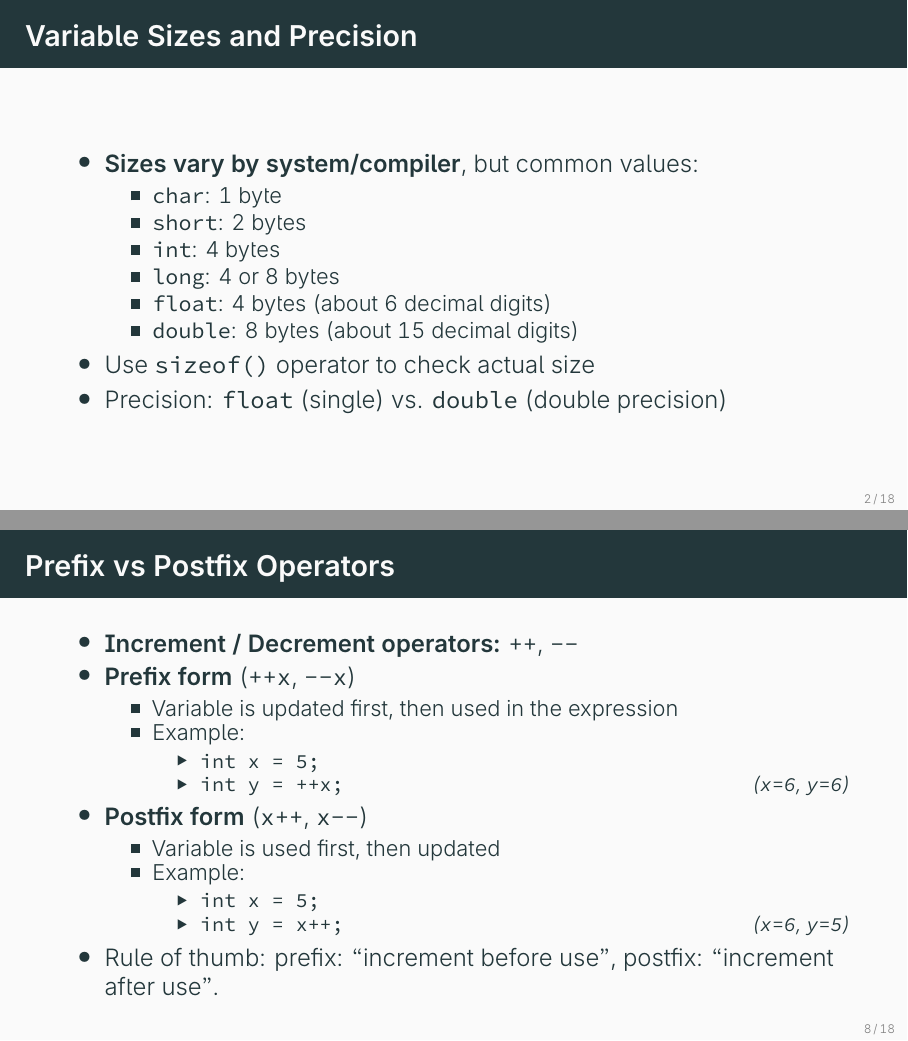
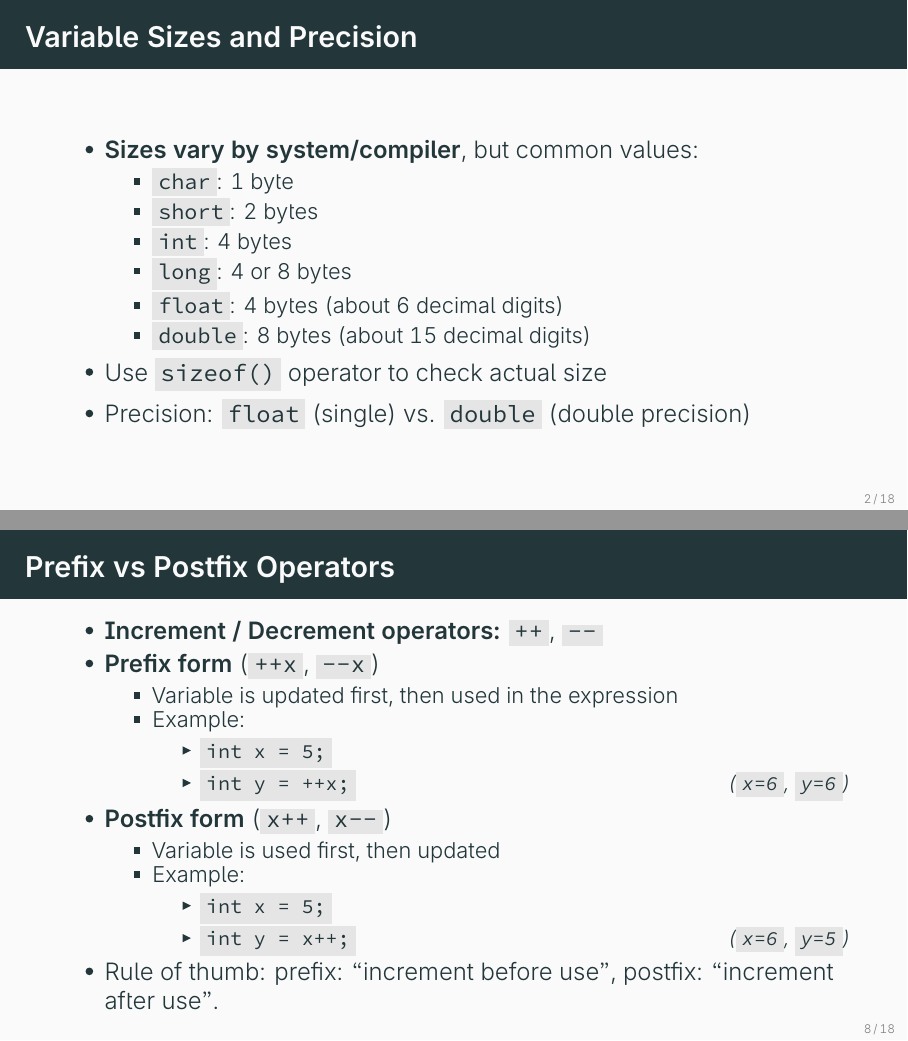
Before and after one commit to ami-null/c-course, LaTeX slides (05_data-types_variables_operators/05_data-types_variables_operators.tex): pages 5 and 12 of 26, joined at a grey line. The pictures show the PDF file 05_data-types_variables_operators/05_data-types_variables_operators.pdf that the author committed with the source.

Commit message:
texttt -> textttbg

```diff
--- a/05_data-types_variables_operators/05_data-types_variables_operators.tex
+++ b/05_data-types_variables_operators/05_data-types_variables_operators.tex
@@ -50,15 +50,15 @@
         \begin{itemize}
             \item \textbf{Sizes vary by system/compiler}, but common values:
                 \begin{itemize}
-                    \item \texttt{char}: 1 byte
-                    \item \texttt{short}: 2 bytes
-                    \item \texttt{int}: 4 bytes
-                    \item \texttt{long}: 4 or 8 bytes
-                    \item \texttt{float}: 4 bytes (about 6 decimal digits)
-                    \item \texttt{double}: 8 bytes (about 15 decimal digits)
+                    \item \textttbg{char}: 1 byte
+                    \item \textttbg{short}: 2 bytes
+                    \item \textttbg{int}: 4 bytes
+                    \item \textttbg{long}: 4 or 8 bytes
+                    \item \textttbg{float}: 4 bytes (about 6 decimal digits)
+                    \item \textttbg{double}: 8 bytes (about 15 decimal digits)
                 \end{itemize}
-            \item Use \texttt{sizeof()} operator to check actual size
-            \item Precision: \texttt{float} (single) vs. \texttt{double} (double precision)
+            \item Use \textttbg{sizeof()} operator to check actual size
+            \item Precision: \textttbg{float} (single) vs. \textttbg{double} (double precision)
         \end{itemize}
     \end{frame}
 
@@ -101,13 +101,13 @@
             \item \textbf{Implicit casting (type promotion):}
                 \begin{itemize}
                     \item Done automatically by the compiler
-                    \item Example: \texttt{int x = 5; double y = x;} \hfill \emph{(x promoted to double)}
+                    \item Example: \textttbg{int x = 5; double y = x;} \hfill \emph{(x promoted to double)}
                 \end{itemize}
             \item \textbf{Explicit casting:}
                 \begin{itemize}
                     \item Done by the programmer using cast operator
-                    \item Syntax: \texttt{(type) expression}
-                    \item Example: \texttt{double a = 5.7; int b = (int)a;} \hfill \emph{(b = 5)}
+                    \item Syntax: \textttbg{(type) expression}
+                    \item Example: \textttbg{double a = 5.7; int b = (int)a;} \hfill \emph{(b = 5)}
                 \end{itemize}
             \item Use casting carefully: may cause data loss (e.g., truncation)
         \end{itemize}
@@ -143,23 +143,23 @@
 
     \begin{frame}{Prefix vs Postfix Operators}
         \begin{itemize}
-            \item \textbf{Increment / Decrement operators:} \texttt{++}, \texttt{--}
-            \item \textbf{Prefix form} (\texttt{++x}, \texttt{--x})
+            \item \textbf{Increment / Decrement operators:} \textttbg{++}, \textttbg{--}
+            \item \textbf{Prefix form} (\textttbg{++x}, \textttbg{--x})
                 \begin{itemize}
                     \item Variable is updated first, then used in the expression
                     \item Example:
                         \begin{itemize}
-                            \item \texttt{int x = 5;}
-                            \item \texttt{int y = ++x;} \hfill \emph{(\texttt{x=6}, \texttt{y=6})}
+                            \item \textttbg{int x = 5;}
+                            \item \textttbg{int y = ++x;} \hfill \emph{(\textttbg{x=6}, \textttbg{y=6})}
                         \end{itemize}
                 \end{itemize}
-            \item \textbf{Postfix form} (\texttt{x++}, \texttt{x--})
+            \item \textbf{Postfix form} (\textttbg{x++}, \textttbg{x--})
                 \begin{itemize}
                     \item Variable is used first, then updated
                     \item Example:
                         \begin{itemize}
-                            \item \texttt{int x = 5;}
-                            \item \texttt{int y = x++;} \hfill \emph{(\texttt{x=6}, \texttt{y=5})}
+                            \item \textttbg{int x = 5;}
+                            \item \textttbg{int y = x++;} \hfill \emph{(\textttbg{x=6}, \textttbg{y=5})}
                         \end{itemize}
                 \end{itemize}
             \item Rule of thumb: prefix: ``increment before use", postfix: ``increment after use".
@@ -213,18 +213,18 @@
 
         Examples (highest to lowest):
             \begin{itemize}
-                \item \texttt{()}: Parentheses
-                \item \texttt{*}, \texttt{/}, \texttt{\%}: Multiplication, Division, Modulo
-                \item \texttt{+}, \texttt{-}: Addition, Subtraction
-                \item \texttt{<}, \texttt{>}, \texttt{<=}, \texttt{>=}: Relational
-                \item \texttt{==}, \texttt{!=}: Equality
-                \item \texttt{\&\&}: Logical AND
-                \item \texttt{||}: Logical OR
-                \item \texttt{=}: Assignment (lowest)
+                \item \textttbg{()}: Parentheses
+                \item \textttbg{*}, \textttbg{/}, \textttbg{\%}: Multiplication, Division, Modulo
+                \item \textttbg{+}, \textttbg{-}: Addition, Subtraction
+                \item \textttbg{<}, \textttbg{>}, \textttbg{<=}, \textttbg{>=}: Relational
+                \item \textttbg{==}, \textttbg{!=}: Equality
+                \item \textttbg{\&\&}: Logical AND
+                \item \textttbg{||}: Logical OR
+                \item \textttbg{=}: Assignment (lowest)
             \end{itemize}
-        Use parentheses \texttt{()} to make evaluation explicit.\\
+        Use parentheses \textttbg{()} to make evaluation explicit.\\
 
-        Example: \texttt{int x = 2 + 3 * 4;} → result is 14, not 20.
+        Example: \textttbg{int x = 2 + 3 * 4;} → result is 14, not 20.
     \end{frame}
 
 
```
Also changed, not shown: 05_data-types_variables_operators/05_data-types_variables_operators.pdf, 05_data-types_variables_operators/05_data-types_variables_operators.tex (64 more changed lines).
